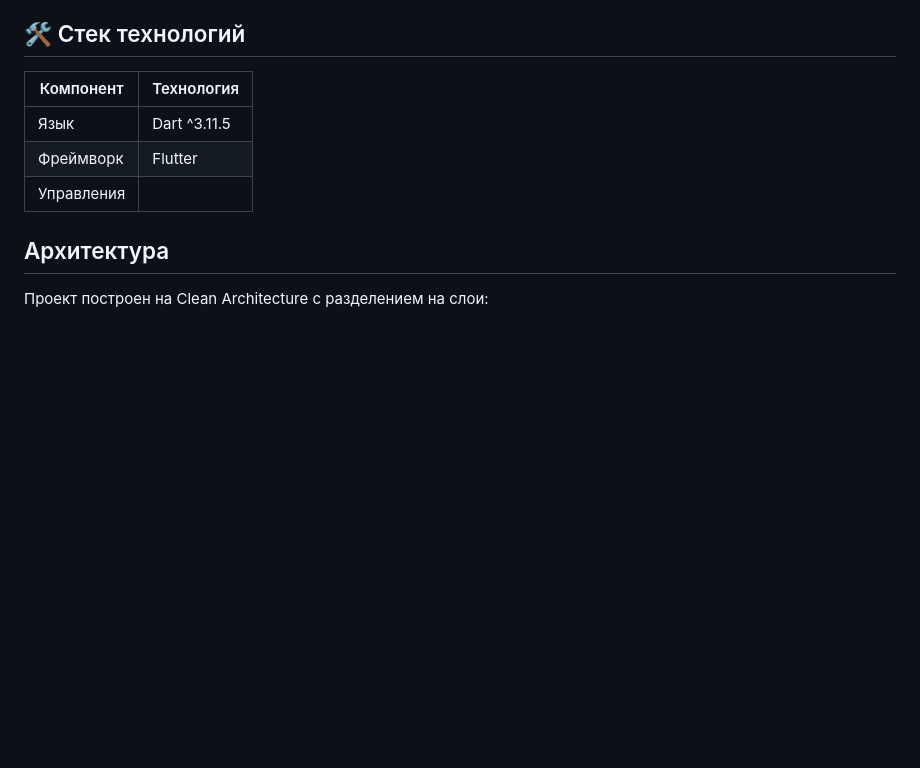
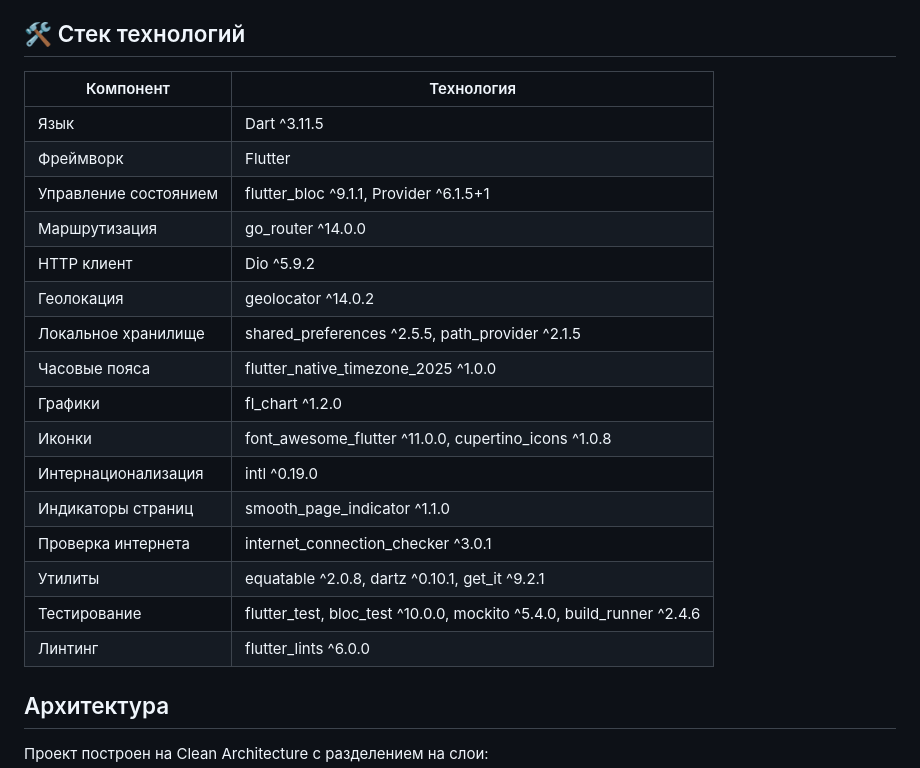
Before and after one commit to yayayayaressss-rgb/weather-forecast-for-the-week, a Markdown page: README.md, the part around one of its changes. Rendered like a GitHub page; blank space fills up the shorter version.

```diff
--- a/README.md
+++ b/README.md
@@ -24,11 +24,24 @@
 
 ## 🛠️ Стек технологий
 
-| Компонент             | Технология                                             |
-|-----------------------|--------------------------------------------------------|
-| Язык                  | Dart ^3.11.5                                           |
-| Фреймворк             | Flutter                                                |
-| Управления
+| Компонент             | Технология                                                           |
+|-----------------------|----------------------------------------------------------------------|
+| Язык                  | Dart ^3.11.5                                                         |
+| Фреймворк             | Flutter                                                              |
+| Управление состоянием | flutter_bloc ^9.1.1, Provider ^6.1.5+1                               |
+| Маршрутизация         | go_router ^14.0.0                                                    |
+| HTTP клиент           | Dio ^5.9.2                                                           |
+| Геолокация            | geolocator ^14.0.2                                                   |
+| Локальное хранилище   | shared_preferences ^2.5.5, path_provider ^2.1.5                      |
+| Часовые пояса         | flutter_native_timezone_2025 ^1.0.0                                  |
+| Графики               | fl_chart ^1.2.0                                                      |
+| Иконки                | font_awesome_flutter ^11.0.0, cupertino_icons ^1.0.8                 |
+| Интернационализация   | intl ^0.19.0                                                         |
+| Индикаторы страниц    | smooth_page_indicator ^1.1.0                                         |
+| Проверка интернета    | internet_connection_checker ^3.0.1                                   |
+| Утилиты               | equatable ^2.0.8, dartz ^0.10.1, get_it ^9.2.1                       |
+| Тестирование          | flutter_test, bloc_test ^10.0.0, mockito ^5.4.0, build_runner ^2.4.6 |
+| Линтинг               | flutter_lints ^6.0.0                                                 |
 
 ## Архитектура
 
```
Also changed, not shown: other parts of README.md (+0 -1 lines).
